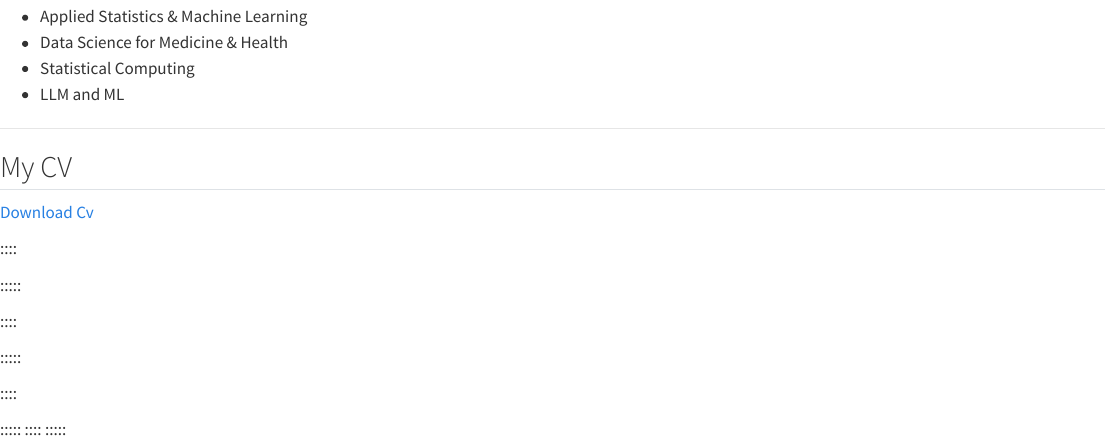
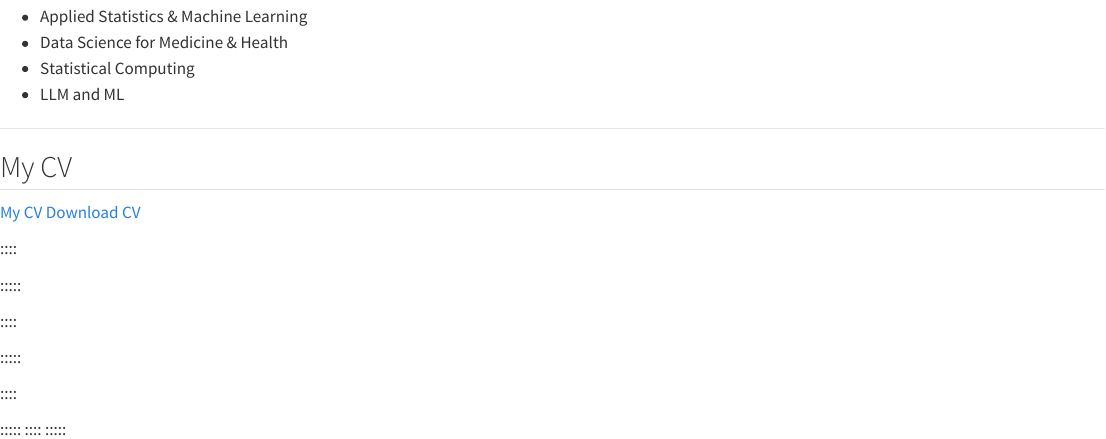
Before and after one commit to junnanl18-lang/Personal-website-, a Quarto document (index.qmd): the page in a window 1100 px wide, from 1530 px down. Rendered offline with R 4.5, knitr and Pandoc in place of Quarto, with nearby package versions.

Commit message:
update cv link

```diff
--- a/index.qmd
+++ b/index.qmd
@@ -79,7 +79,9 @@ Each experience deepens my interest in data-driven research and strengthens my g
 ------------------------------------------------------------------------
 
 ## My CV
-[Download Cv](asset/Junnan_Lyu_CV.pdf){download=true}
+[My CV](asset/Junnan_Lyu_CV.pdf){target="_blank"}
+[Download CV](asset/Junnan_Lyu_CV.pdf){download=true}
+
 :::
 
 </div>
```
Also changed, not shown: .quarto/idx/index.qmd.json, 2 other files.
